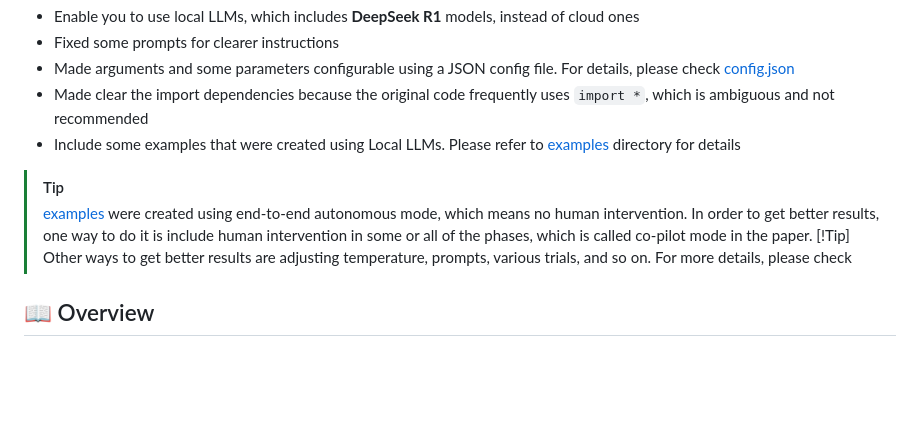
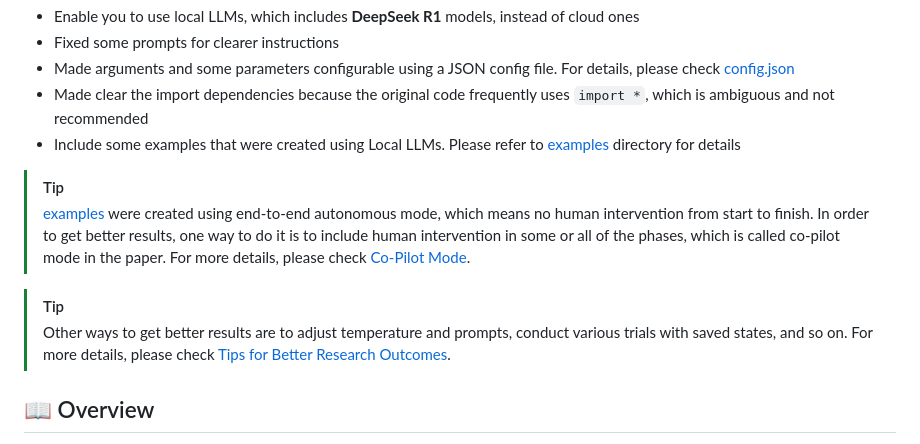
Before and after one commit to Masao-Taketani/LocalAgentLaboratory, a Markdown page: README.md, the part around the change. Rendered like a GitHub page; blank space fills up the shorter version.

```diff
--- a/README.md
+++ b/README.md
@@ -53,9 +53,10 @@ I have made some modifications in this repo from the original one.
 - Include some examples that were created using Local LLMs. Please refer to [examples](examples/) directory for details
 
 > [!Tip]
-> [examples](examples/) were created using end-to-end autonomous mode, which means no human intervention. In order to get better results, one way to do it is include human intervention in some or all of the phases, which is called co-pilot mode in the paper.
+> [examples](examples/) were created using end-to-end autonomous mode, which means no human intervention from start to finish. In order to get better results, one way to do it is to include human intervention in some or all of the phases, which is called co-pilot mode in the paper. For more details, please check [Co-Pilot Mode](#co-pilot-mode).
+
 > [!Tip]
-> Other ways to get better results are adjusting temperature, prompts, various trials, and so on. For more details, please check
+> Other ways to get better results are to adjust temperature and prompts, conduct various trials with saved states, and so on. For more details, please check [Tips for Better Research Outcomes](#tips-for-better-research-outcomes).
 
 ## 📖 Overview
 
```
